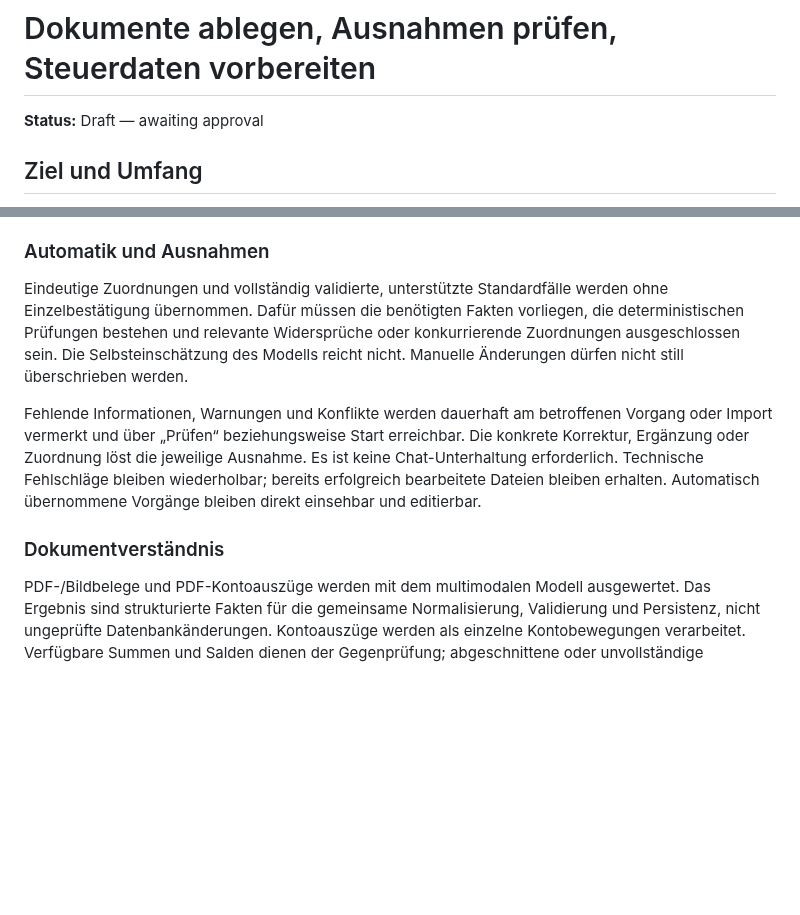
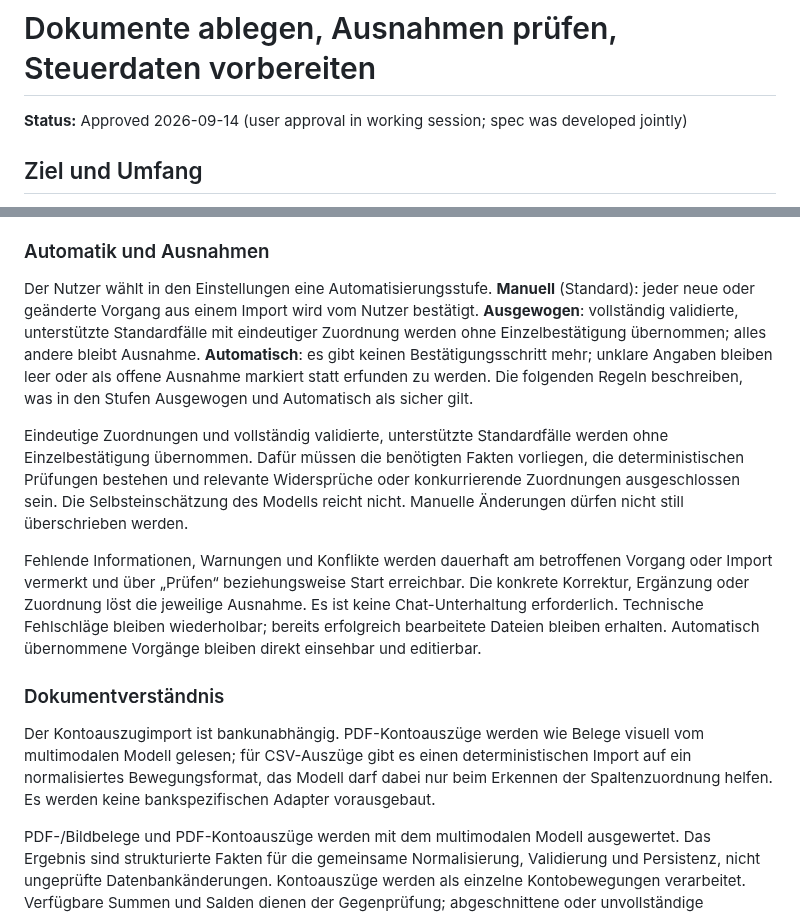
Before and after one commit to pietz/pfennig, a Markdown page: docs/specs/document-to-tax-workflow.md, 2 parts joined by grey strips. Rendered like a GitHub page; blank space fills up the shorter version.

Commit message:
Approve workflow spec and record automation levels and bank-independent statement import
Co-Authored-By: Claude Fable 5.1 <noreply@anthropic.com>

```diff
--- a/docs/specs/document-to-tax-workflow.md
+++ b/docs/specs/document-to-tax-workflow.md
@@ -1,6 +1,6 @@
 # Dokumente ablegen, Ausnahmen prüfen, Steuerdaten vorbereiten
 
-**Status:** Draft — awaiting approval
+**Status:** Approved 2026-09-14 (user approval in working session; spec was developed jointly)
 
 ## Ziel und Umfang
 
@@ -22,11 +22,15 @@ Geschäftliche Kontobewegungen ohne Beleg können einen Vorgang mit fehlendem Be
 
 ### Automatik und Ausnahmen
 
+Der Nutzer wählt in den Einstellungen eine Automatisierungsstufe. **Manuell** (Standard): jeder neue oder geänderte Vorgang aus einem Import wird vom Nutzer bestätigt. **Ausgewogen**: vollständig validierte, unterstützte Standardfälle mit eindeutiger Zuordnung werden ohne Einzelbestätigung übernommen; alles andere bleibt Ausnahme. **Automatisch**: es gibt keinen Bestätigungsschritt mehr; unklare Angaben bleiben leer oder als offene Ausnahme markiert statt erfunden zu werden. Die folgenden Regeln beschreiben, was in den Stufen Ausgewogen und Automatisch als sicher gilt.
+
 Eindeutige Zuordnungen und vollständig validierte, unterstützte Standardfälle werden ohne Einzelbestätigung übernommen. Dafür müssen die benötigten Fakten vorliegen, die deterministischen Prüfungen bestehen und relevante Widersprüche oder konkurrierende Zuordnungen ausgeschlossen sein. Die Selbsteinschätzung des Modells reicht nicht. Manuelle Änderungen dürfen nicht still überschrieben werden.
 
 Fehlende Informationen, Warnungen und Konflikte werden dauerhaft am betroffenen Vorgang oder Import vermerkt und über „Prüfen“ beziehungsweise Start erreichbar. Die konkrete Korrektur, Ergänzung oder Zuordnung löst die jeweilige Ausnahme. Es ist keine Chat-Unterhaltung erforderlich. Technische Fehlschläge bleiben wiederholbar; bereits erfolgreich bearbeitete Dateien bleiben erhalten. Automatisch übernommene Vorgänge bleiben direkt einsehbar und editierbar.
 
 ### Dokumentverständnis
+
+Der Kontoauszugimport ist bankunabhängig. PDF-Kontoauszüge werden wie Belege visuell vom multimodalen Modell gelesen; für CSV-Auszüge gibt es einen deterministischen Import auf ein normalisiertes Bewegungsformat, das Modell darf dabei nur beim Erkennen der Spaltenzuordnung helfen. Es werden keine bankspezifischen Adapter vorausgebaut.
 
 PDF-/Bildbelege und PDF-Kontoauszüge werden mit dem multimodalen Modell ausgewertet. Das Ergebnis sind strukturierte Fakten für die gemeinsame Normalisierung, Validierung und Persistenz, nicht ungeprüfte Datenbankänderungen. Kontoauszüge werden als einzelne Kontobewegungen verarbeitet. Verfügbare Summen und Salden dienen der Gegenprüfung; abgeschnittene oder unvollständige Verarbeitung darf nicht als erfolgreicher vollständiger Auszug erscheinen.
 
```
Also changed, not shown: AGENTS.md (+3 -2 lines).
